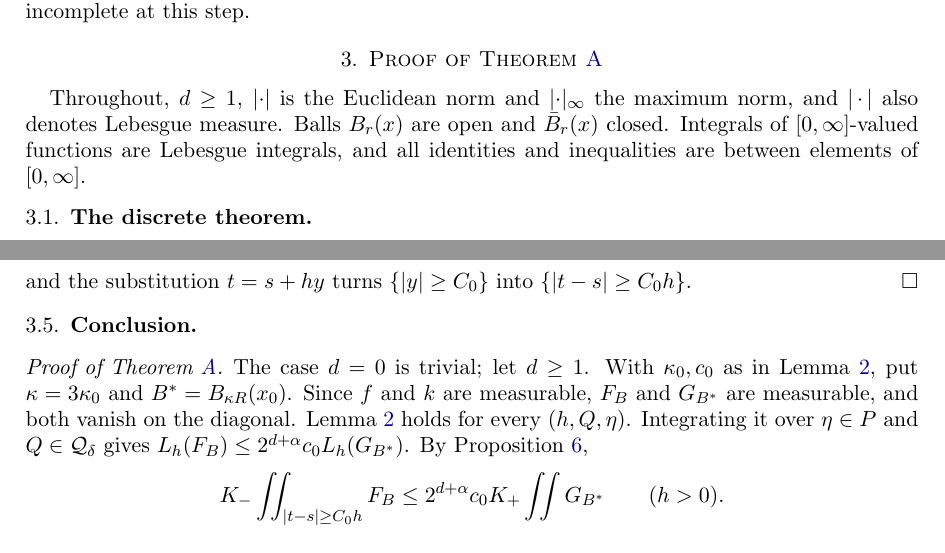
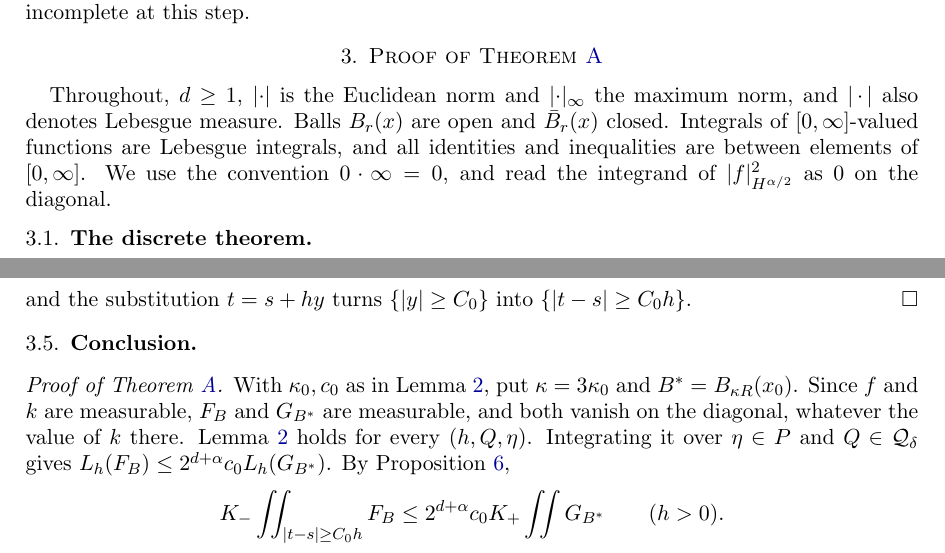
Before and after one commit to dbenbenn/quadratic-forms-sobolev-lean, a LaTeX paper (paper/gap-note.tex): two parts of pages 3 and 6 of 8, joined at a grey line, cut so that both start at the same text. Compiled offline with pdfLaTeX.

Commit message:
Gap note: state the 0*inf = 0 convention; drop the dead d = 0 case (review points 7, 8)
Co-Authored-By: Claude Opus 5.5 <noreply@anthropic.com>
Claude-Session: https://claude.ai/code/session_01PXBqid9AnSBysyuMJJ3aeH

```diff
--- a/paper/gap-note.tex
+++ b/paper/gap-note.tex
@@ -185,7 +185,8 @@ in \cite{BKS} is incomplete at this step.
 Throughout, $d\ge1$, $\norm{\cdot}$ is the Euclidean norm and $\supn{\cdot}$ the maximum norm, and
 $\abs{\,\cdot\,}$ also denotes Lebesgue measure. Balls $B_r(x)$ are open and $\bar B_r(x)$
 closed. Integrals of $[0,\infty]$-valued functions are Lebesgue integrals, and all identities
-and inequalities are between elements of $[0,\infty]$.
+and inequalities are between elements of $[0,\infty]$. We use the convention $0\cdot\infty=0$, and read
+the integrand of $\abs{f}^2_{H^{\alpha/2}}$ as $0$ on the diagonal.
 
 \subsection{The discrete theorem}
 
@@ -410,9 +411,9 @@ and the substitution $t=s+hy$ turns $\{\norm y\ge C_0\}$ into $\{\norm{t-s}\ge C
 \subsection{Conclusion}
 
 \begin{proof}[Proof of Theorem~\ref{thm:A}]
-The case $d=0$ is trivial; let $d\ge1$. With $\kappa_0,c_0$ as in Lemma~\ref{lem:onelattice},
+With $\kappa_0,c_0$ as in Lemma~\ref{lem:onelattice},
 put $\kappa=3\kappa_0$ and $B^*=B_{\kappa R}(x_0)$. Since $f$ and $k$ are measurable, $F_B$ and
-$G_{B^*}$ are measurable, and both vanish on the diagonal. Lemma~\ref{lem:onelattice} holds for
+$G_{B^*}$ are measurable, and both vanish on the diagonal, whatever the value of $k$ there. Lemma~\ref{lem:onelattice} holds for
 every $(h,Q,\eta)$. Integrating it over $\eta\in P$ and $Q\in\Qd$ gives
 $L_h(F_B)\le2^{d+\alpha}c_0L_h(G_{B^*})$. By Proposition~\ref{prop:avg},
 \[
```
Also changed, not shown: paper/gap-note.pdf.
